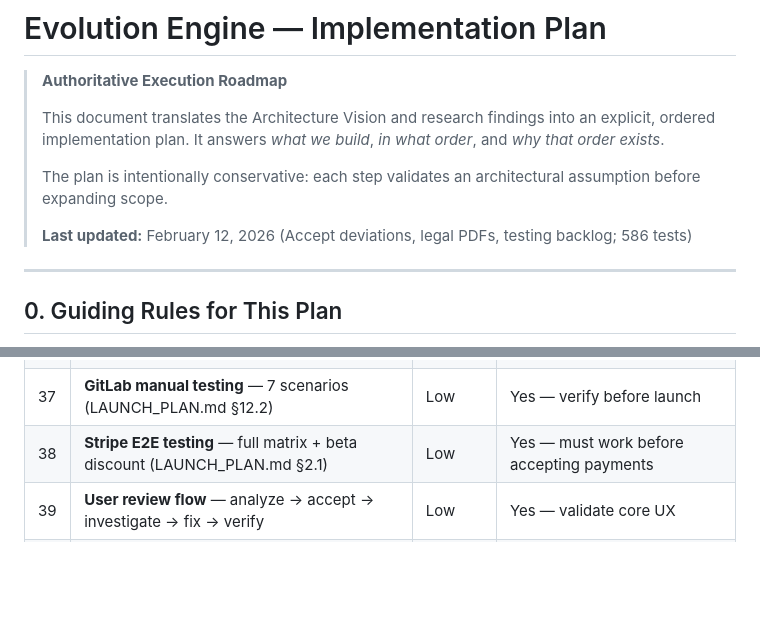
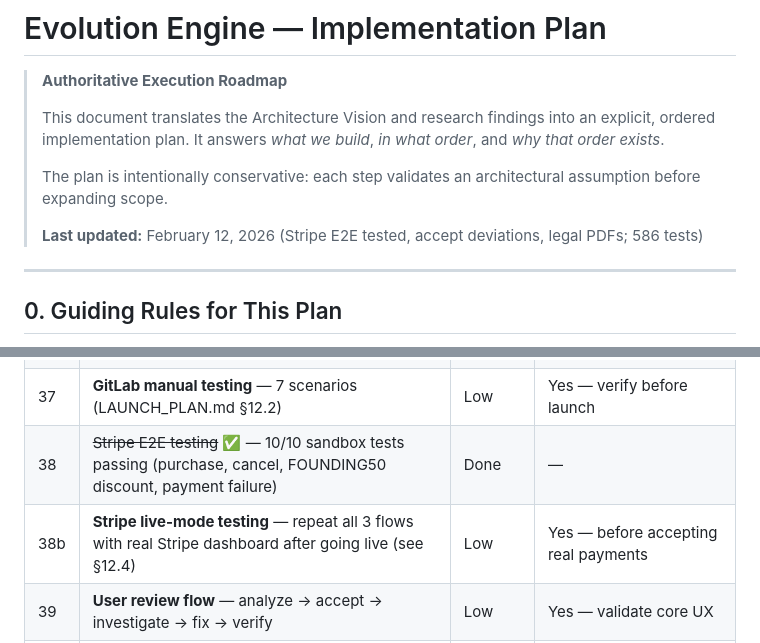
Before and after one commit to alpsla/evolution-engine, a Markdown page: docs/IMPLEMENTATION_PLAN.md, 2 parts joined by grey strips. Rendered like a GitHub page; blank space fills up the shorter version.

```diff
--- a/docs/IMPLEMENTATION_PLAN.md
+++ b/docs/IMPLEMENTATION_PLAN.md
@@ -7,7 +7,7 @@
 >
 > The plan is intentionally conservative: each step validates an architectural assumption before expanding scope.
 >
-> **Last updated:** February 12, 2026 (Accept deviations, legal PDFs, testing backlog; 586 tests)
+> **Last updated:** February 12, 2026 (Stripe E2E tested, accept deviations, legal PDFs; 586 tests)
 
 ---
 
@@ -1310,7 +1311,8 @@ The remaining items before public beta:
 | 35 | ~~Legal docs~~ ✅ — PDFs generated for lawyer review | Done | — |
 | 36 | **Lawyer review** — ToS + Privacy sign-off → corrected docs → translator | Medium | Yes — must complete before accepting payments |
 | 37 | **GitLab manual testing** — 7 scenarios (LAUNCH_PLAN.md §12.2) | Low | Yes — verify before launch |
-| 38 | **Stripe E2E testing** — full matrix + beta discount (LAUNCH_PLAN.md §2.1) | Low | Yes — must work before accepting payments |
+| 38 | ~~Stripe E2E testing~~ ✅ — 10/10 sandbox tests passing (purchase, cancel, FOUNDING50 discount, payment failure) | Done | — |
+| 38b | **Stripe live-mode testing** — repeat all 3 flows with real Stripe dashboard after going live (see §12.4) | Low | Yes — before accepting real payments |
 | 39 | **User review flow** — analyze → accept → investigate → fix → verify | Low | Yes — validate core UX |
 | 40 | **PyPI publication** — `python -m build && twine upload dist/*` | Low | Yes — users can't `pip install` without it |
 | 41 | **Custom domain** — configure codequal.dev for Vercel | Low | No — vanity URL, `.vercel.app` works |
```
Also changed, not shown: other parts of docs/IMPLEMENTATION_PLAN.md (+21 -3 lines).
